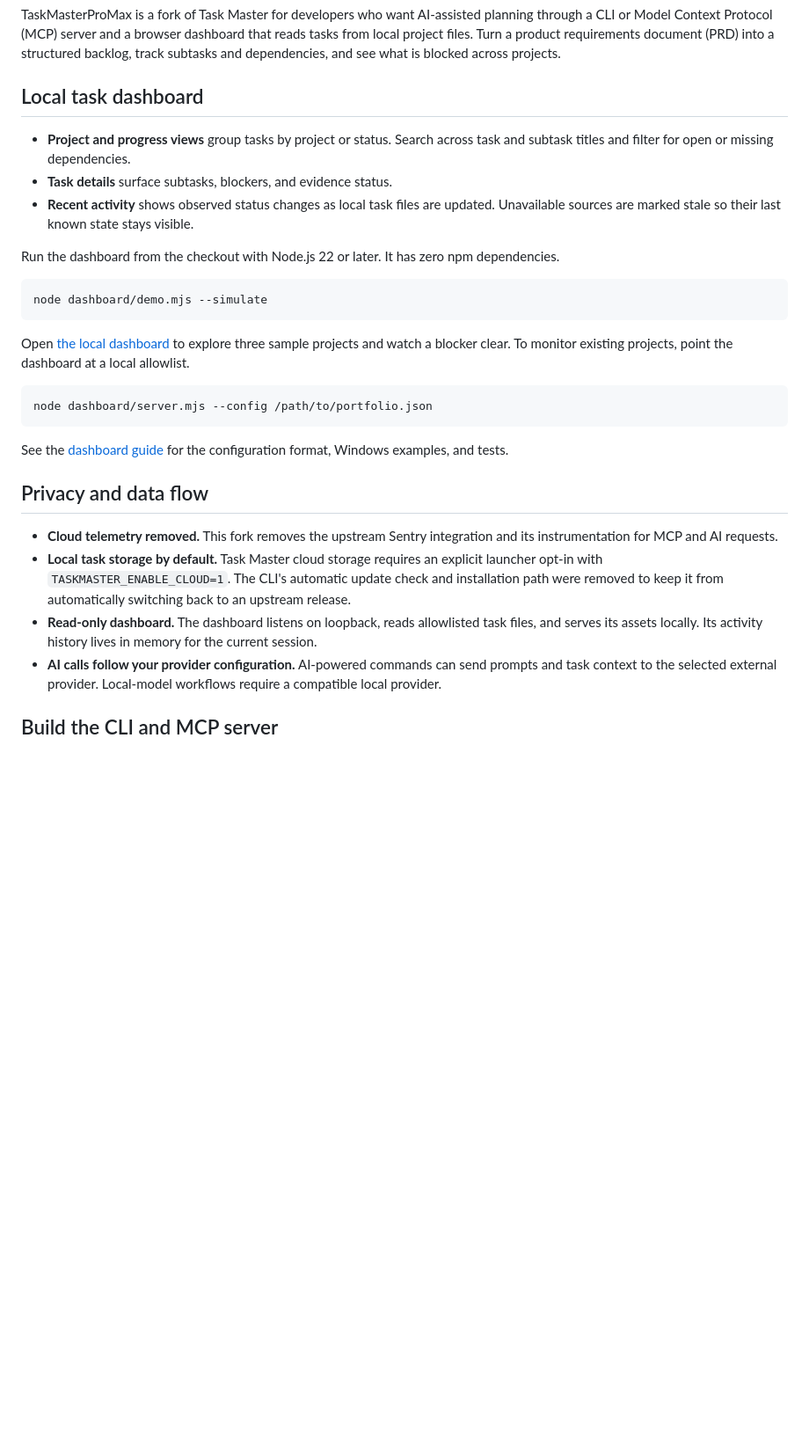
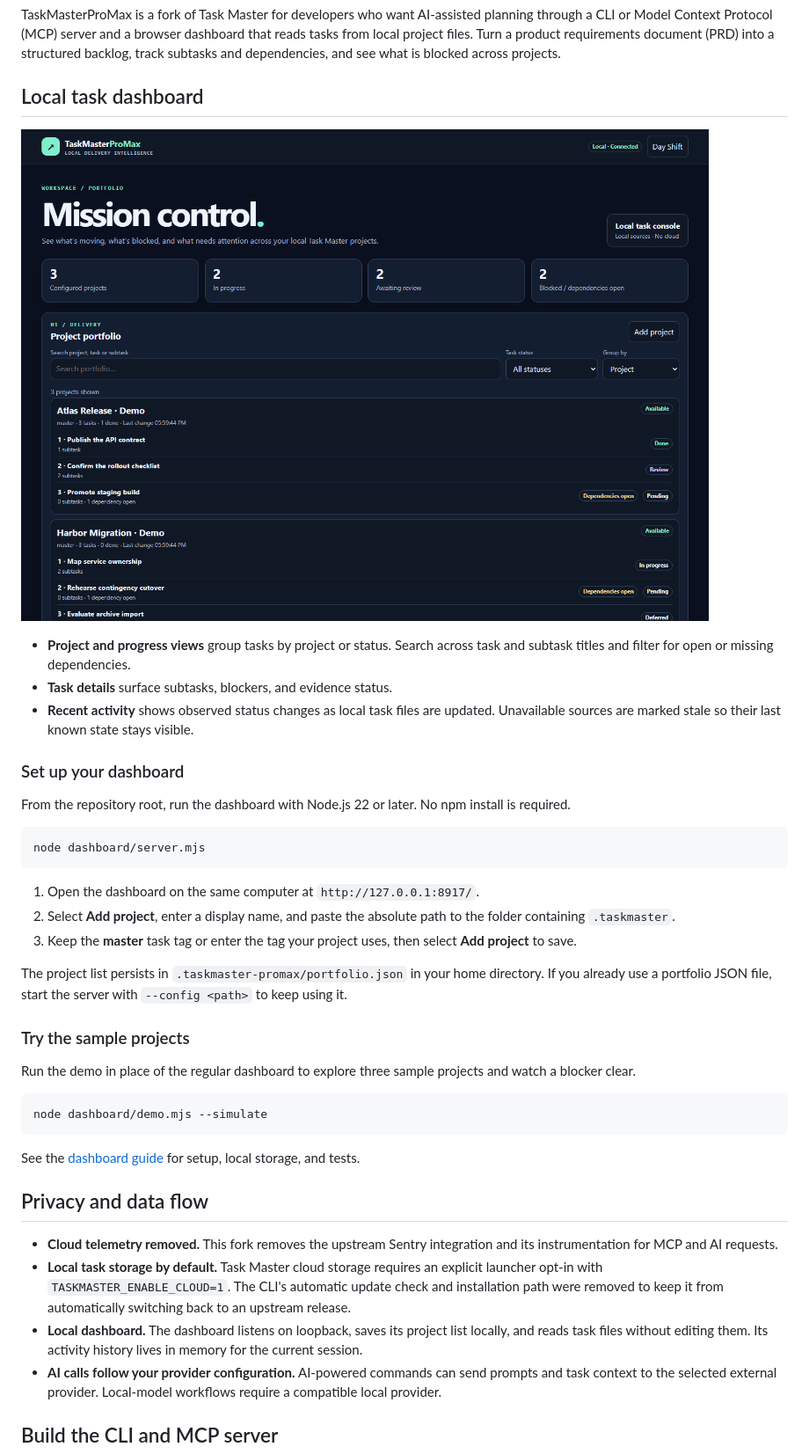
Before and after one commit to Busbar2297/taskmaster-promax, a Markdown page: README.md, the part around the change. Shown at 88% size. Drawn GitHub-style; pictures changed too: dashboard/screenshot.png (added); blank space fills up the shorter version.

Commit message:
feat(dashboard): add projects from the UI

````diff
--- a/README.md
+++ b/README.md
@@ -6,29 +6,41 @@ TaskMasterProMax is a fork of Task Master for developers who want AI-assisted pl
 
 ## Local task dashboard
 
+![TaskMasterProMax dashboard showing the sample portfolio, task statuses, and the Add project button](dashboard/screenshot.png)
+
 - **Project and progress views** group tasks by project or status. Search across task and subtask titles and filter for open or missing dependencies.
 - **Task details** surface subtasks, blockers, and evidence status.
 - **Recent activity** shows observed status changes as local task files are updated. Unavailable sources are marked stale so their last known state stays visible.
 
-Run the dashboard from the checkout with Node.js 22 or later. It has zero npm dependencies.
+### Set up your dashboard
+
+From the repository root, run the dashboard with Node.js 22 or later. No npm install is required.
+
+```bash
+node dashboard/server.mjs
+```
+
+1. Open the dashboard on the same computer at `http://127.0.0.1:8917/`.
+2. Select **Add project**, enter a display name, and paste the absolute path to the folder containing `.taskmaster`.
+3. Keep the **master** task tag or enter the tag your project uses, then select **Add project** to save.
+
+The project list persists in `.taskmaster-promax/portfolio.json` in your home directory. If you already use a portfolio JSON file, start the server with `--config <path>` to keep using it.
+
+### Try the sample projects
+
+Run the demo in place of the regular dashboard to explore three sample projects and watch a blocker clear.
 
 ```bash
 node dashboard/demo.mjs --simulate
 ```
 
-Open [the local dashboard](http://127.0.0.1:8917/) to explore three sample projects and watch a blocker clear. To monitor existing projects, point the dashboard at a local allowlist.
-
-```bash
-node dashboard/server.mjs --config /path/to/portfolio.json
-```
-
-See the [dashboard guide](dashboard/README.md) for the configuration format, Windows examples, and tests.
+See the [dashboard guide](dashboard/README.md) for setup, local storage, and tests.
 
 ## Privacy and data flow
 
 - **Cloud telemetry removed.** This fork removes the upstream Sentry integration and its instrumentation for MCP and AI requests.
 - **Local task storage by default.** Task Master cloud storage requires an explicit launcher opt-in with `TASKMASTER_ENABLE_CLOUD=1`. The CLI's automatic update check and installation path were removed to keep it from automatically switching back to an upstream release.
-- **Read-only dashboard.** The dashboard listens on loopback, reads allowlisted task files, and serves its assets locally. Its activity history lives in memory for the current session.
+- **Local dashboard.** The dashboard listens on loopback, saves its project list locally, and reads task files without editing them. Its activity history lives in memory for the current session.
 - **AI calls follow your provider configuration.** AI-powered commands can send prompts and task context to the selected external provider. Local-model workflows require a compatible local provider.
 
 ## Build the CLI and MCP server
````
Also changed, not shown: dashboard/README.md (+8 -3 lines), 6 other files.
